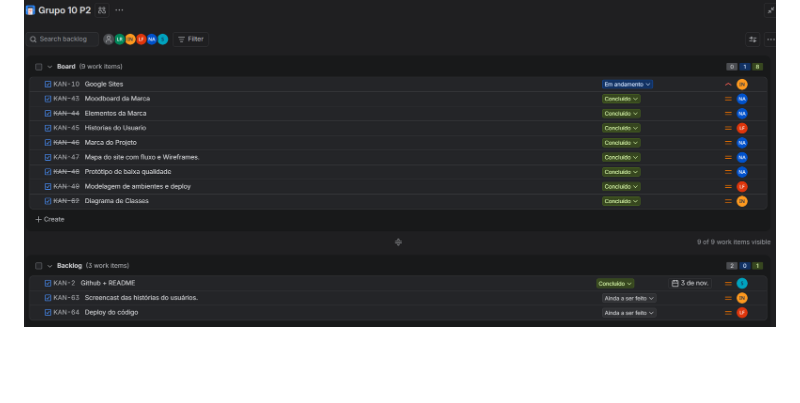
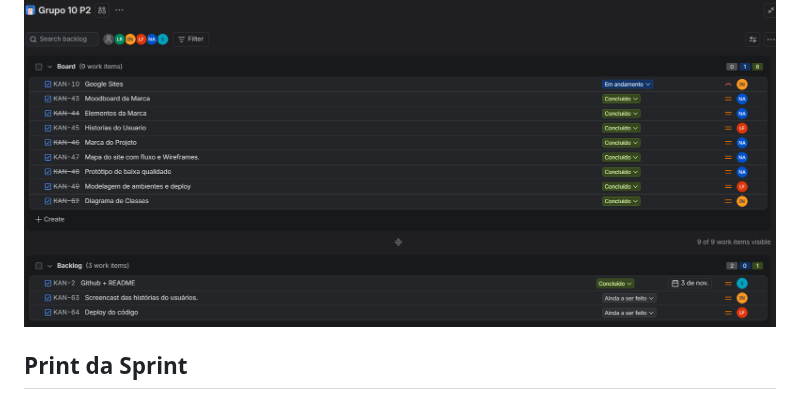
Before and after one commit to Lucca-LBF/projeto-nexus, a Markdown page: README.md, the part around the change. GitHub-like rendering; blank space fills up the shorter version.

Commit message:
Add sprint photo name to README

```diff
--- a/README.md
+++ b/README.md
@@ -17,6 +17,7 @@ Relatório da analise de competidores:
 
 ![escopo da entrega 03](entravel3fds.png)
 
+## Print da Sprint
 ![Foto da Sprint 03](Sprintentrega3fds.png)
 
 ### Histórias de usuário
```
